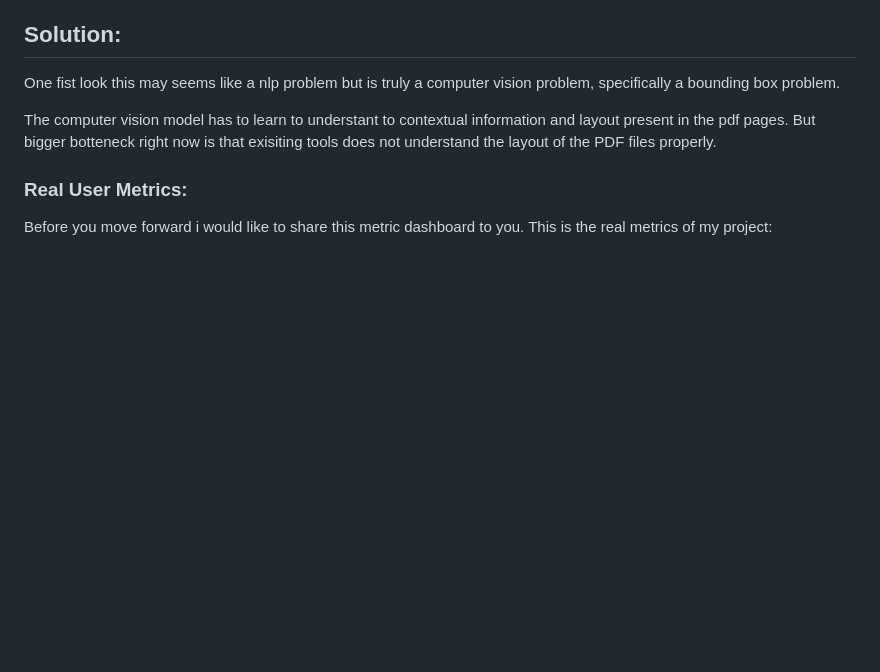
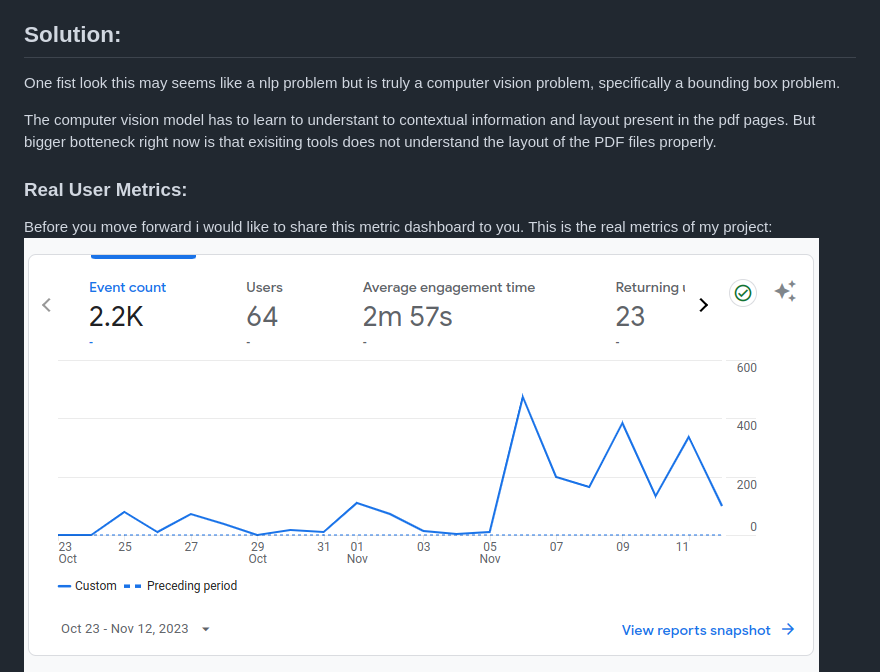
Before and after one commit to abhisingh977/medical_docu, a Markdown page: README.md, the part around the change printed below. Rendered like a GitHub page; pictures changed too: img/summary.png (added); blank space fills up the shorter version.

Commit message:
add summary

```diff
--- a/README.md
+++ b/README.md
@@ -21,6 +22,7 @@ The computer vision model has to learn to understant to contextual information a
 
 ### Real User Metrics:
 Before you move forward i would like to share this metric dashboard to you. This is the real metrics of my project:
+![alt text](img/summary.png?raw=true)
 ![alt text](img/analytics_dashboard.png?raw=true)
 
 Current work and implementation:
```
Also changed, not shown: other parts of README.md (+1 -0 lines).
